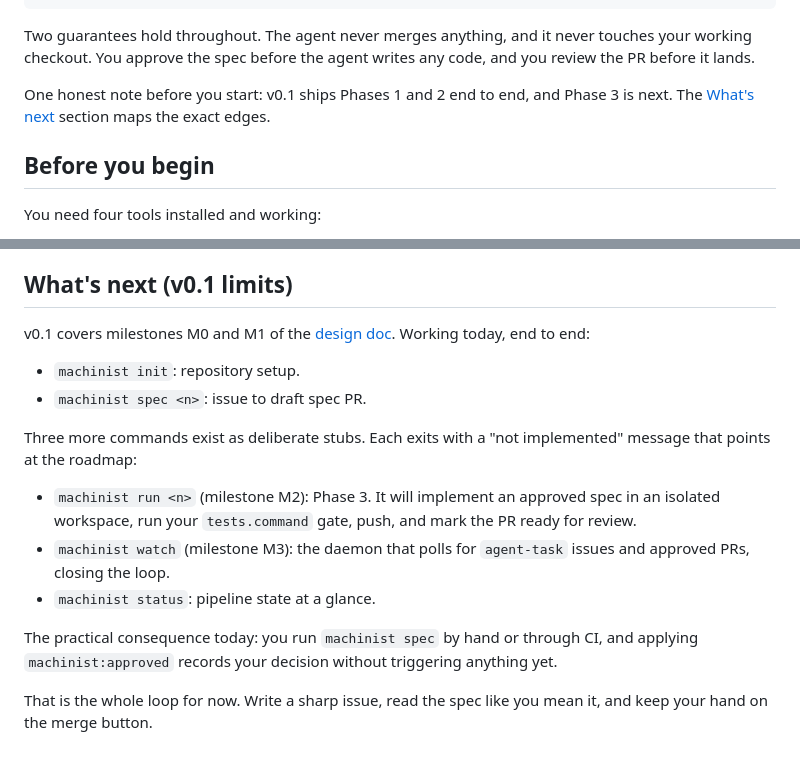
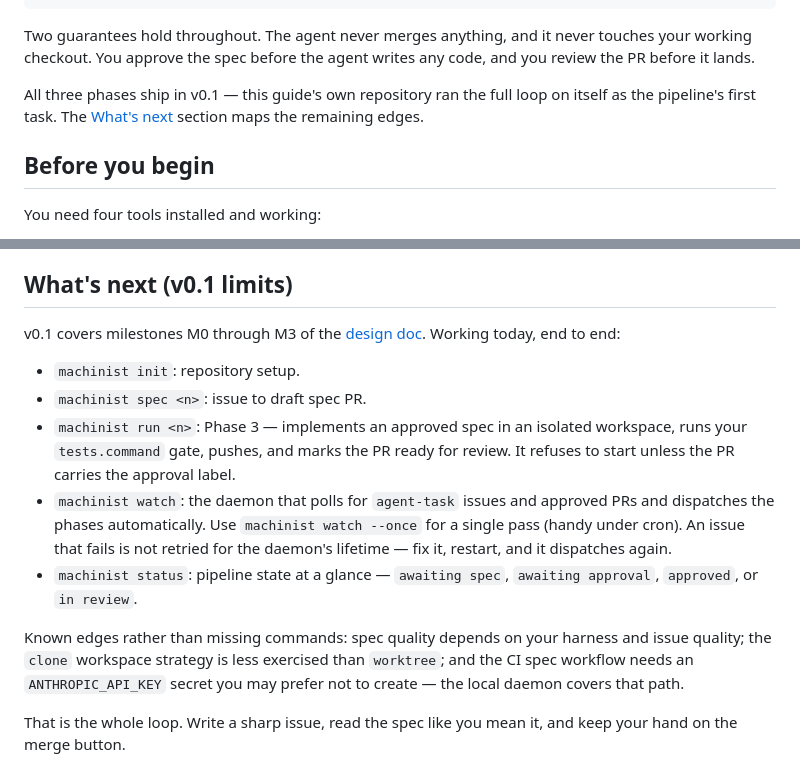
Before and after one commit to vscarpenter/AgentMachinist, a Markdown page: docs/getting-started.md, 2 parts joined by grey strips. Drawn GitHub-style.

```diff
--- a/docs/getting-started.md
+++ b/docs/getting-started.md
@@ -23,7 +23,7 @@ AgentMachinist is a local-first pipeline for solo developers. It bridges GitHub
 
 Two guarantees hold throughout. The agent never merges anything, and it never touches your working checkout. You approve the spec before the agent writes any code, and you review the PR before it lands.
 
-One honest note before you start: v0.1 ships Phases 1 and 2 end to end, and Phase 3 is next. The [What's next](#whats-next-v01-limits) section maps the exact edges.
+All three phases ship in v0.1 — this guide's own repository ran the full loop on itself as the pipeline's first task. The [What's next](#whats-next-v01-limits) section maps the remaining edges.
 
 ## Before you begin
 
@@ -241,17 +241,14 @@ Failed runs keep their workspace on purpose so you can inspect exactly what the
 
 ## What's next (v0.1 limits)
 
-v0.1 covers milestones M0 and M1 of the [design doc](superpowers/specs/2026-08-16-agentmachinist-design.md). Working today, end to end:
+v0.1 covers milestones M0 through M3 of the [design doc](superpowers/specs/2026-08-16-agentmachinist-design.md). Working today, end to end:
 
 - `machinist init`: repository setup.
 - `machinist spec <n>`: issue to draft spec PR.
+- `machinist run <n>`: Phase 3 — implements an approved spec in an isolated workspace, runs your `tests.command` gate, pushes, and marks the PR ready for review. It refuses to start unless the PR carries the approval label.
+- `machinist watch`: the daemon that polls for `agent-task` issues and approved PRs and dispatches the phases automatically. Use `machinist watch --once` for a single pass (handy under cron). An issue that fails is not retried for the daemon's lifetime — fix it, restart, and it dispatches again.
+- `machinist status`: pipeline state at a glance — `awaiting spec`, `awaiting approval`, `approved`, or `in review`.
 
-Three more commands exist as deliberate stubs. Each exits with a "not implemented" message that points at the roadmap:
+Known edges rather than missing commands: spec quality depends on your harness and issue quality; the `clone` workspace strategy is less exercised than `worktree`; and the CI spec workflow needs an `ANTHROPIC_API_KEY` secret you may prefer not to create — the local daemon covers that path.
 
-- `machinist run <n>` (milestone M2): Phase 3. It will implement an approved spec in an isolated workspace, run your `tests.command` gate, push, and mark the PR ready for review.
-- `machinist watch` (milestone M3): the daemon that polls for `agent-task` issues and approved PRs, closing the loop.
-- `machinist status`: pipeline state at a glance.
-
-The practical consequence today: you run `machinist spec` by hand or through CI, and applying `machinist:approved` records your decision without triggering anything yet.
-
-That is the whole loop for now. Write a sharp issue, read the spec like you mean it, and keep your hand on the merge button.
+That is the whole loop. Write a sharp issue, read the spec like you mean it, and keep your hand on the merge button.
```
Also changed, not shown: README.md (+5 -4 lines).
